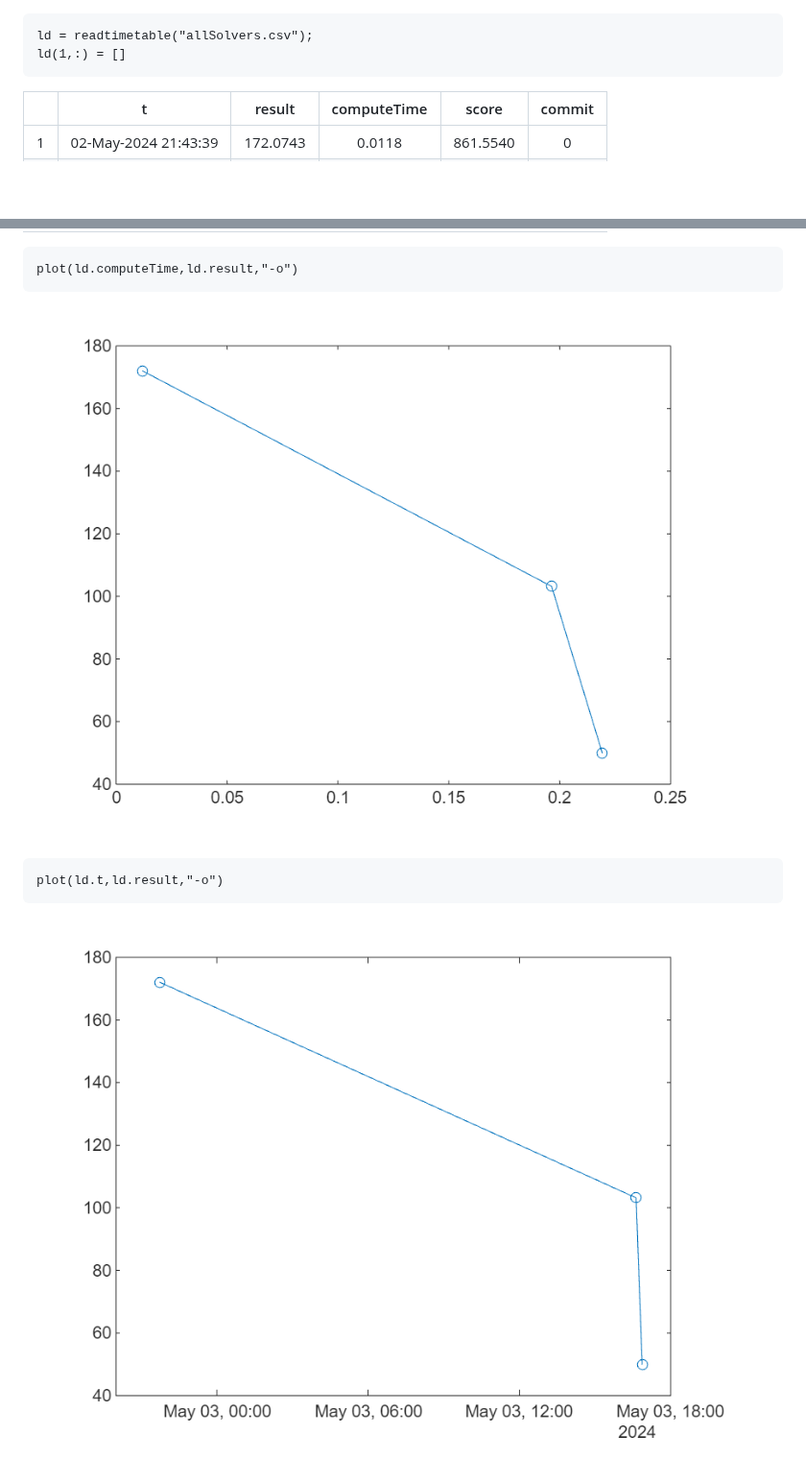
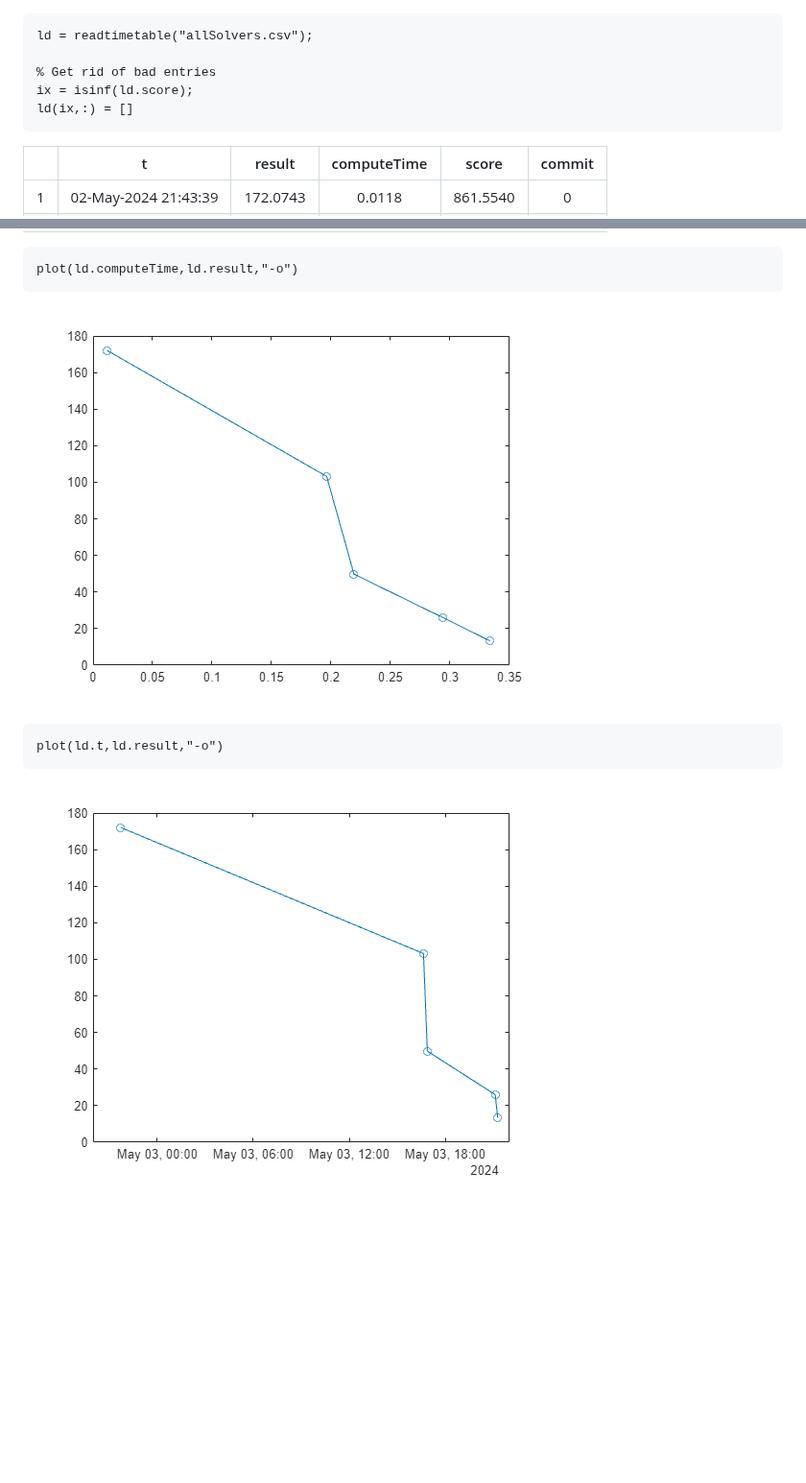
Before and after one commit to gulley/Programming-Contest, a Markdown page: report.md, 2 parts joined by grey strips. Shown at 96% size. Rendered like a GitHub page; pictures changed too: report_media/figure_0.png, report_media/figure_1.png; blank space fills up the shorter version.

Commit message:
generated

````diff
--- a/report.md
+++ b/report.md
@@ -1,7 +1,10 @@
 
 ```matlab
 ld = readtimetable("allSolvers.csv");
-ld(1,:) = []
+
+% Get rid of bad entries
+ix = isinf(ld.score);
+ld(ix,:) = []
 ```
 | |t|result|computeTime|score|commit|
 |:--:|:--:|:--:|:--:|:--:|:--:|
````
Also changed, not shown: other parts of report.md (+2 -0 lines), 3 other files.
